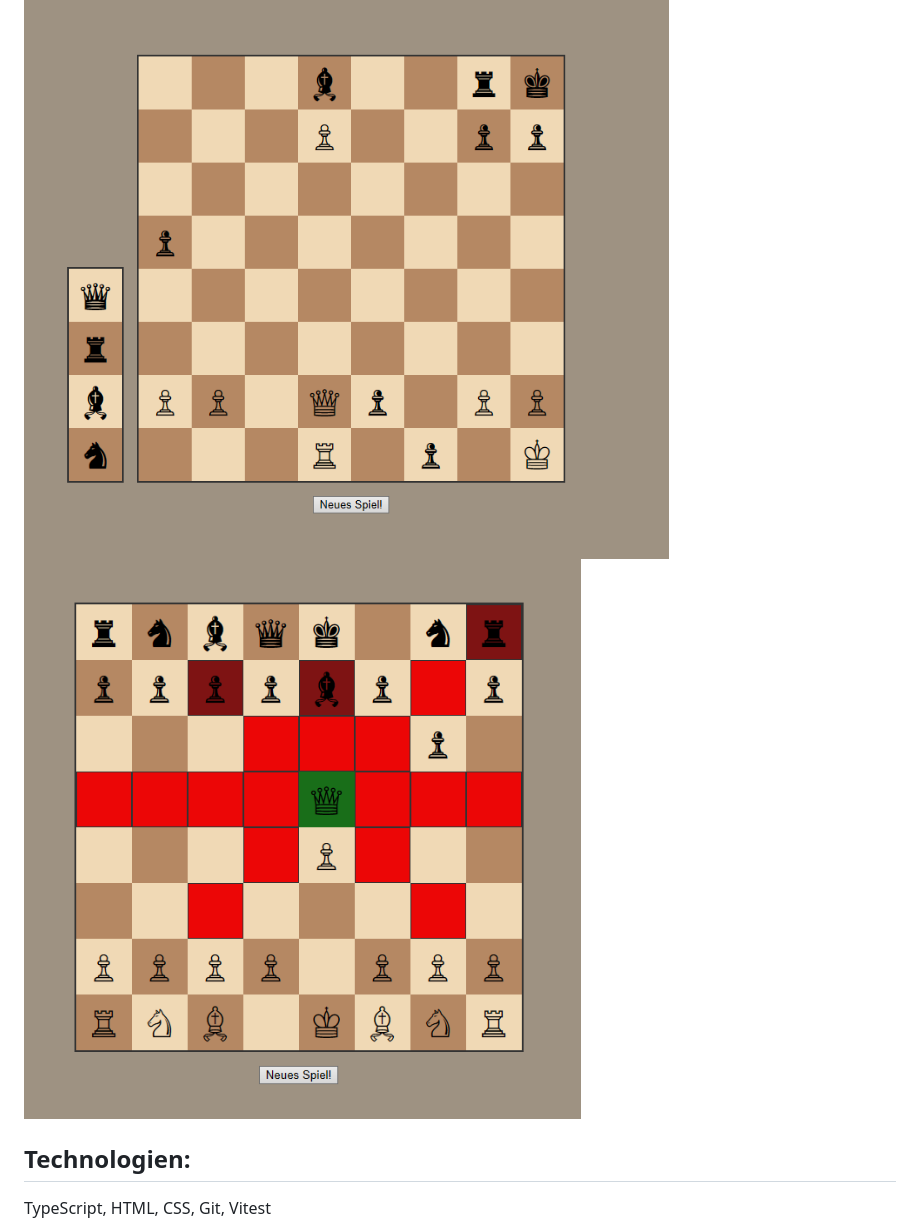
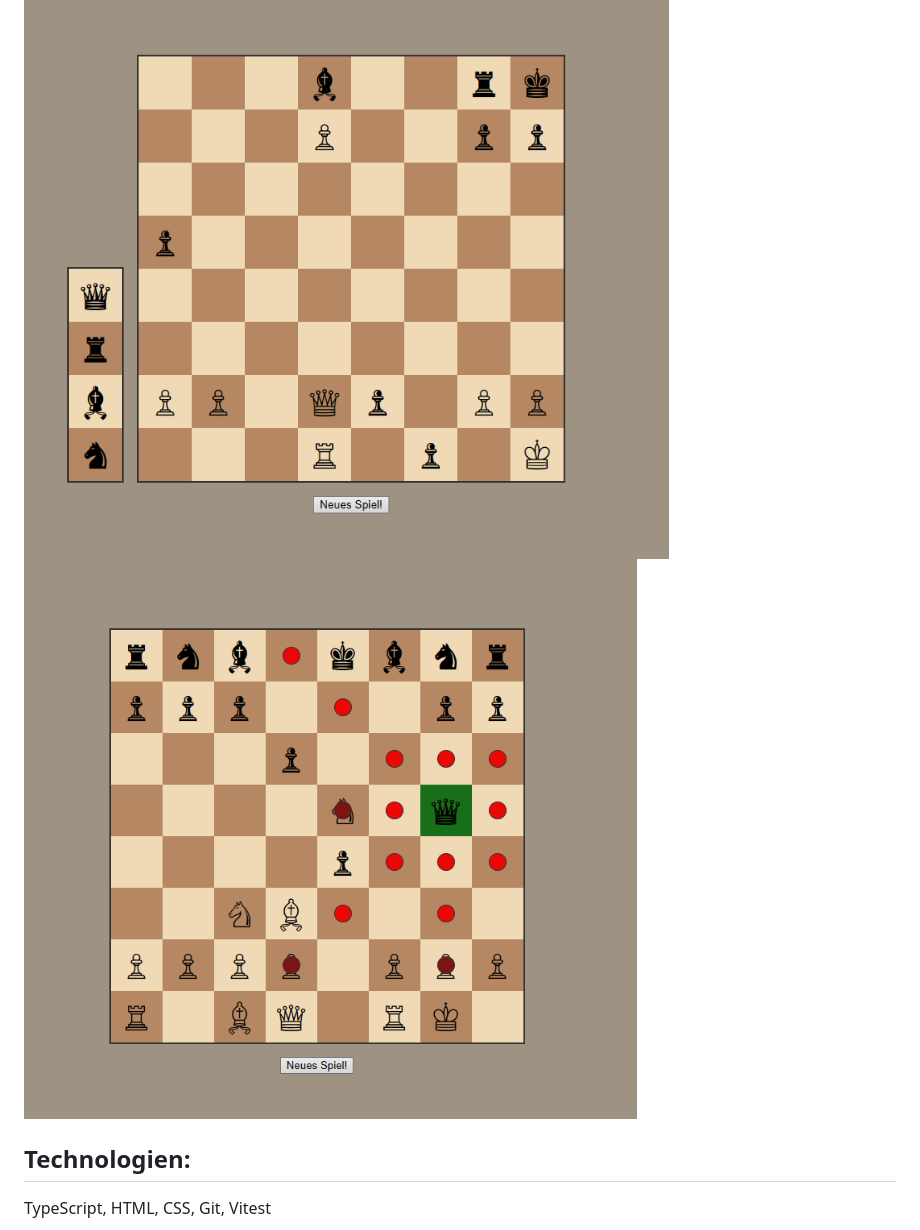
Before and after one commit to EmilisKrup/Schach, a Markdown page: README.md, the part around the change. Drawn GitHub-style; pictures changed too: assets/Screenshot 2026-11-10 111837.png (deleted), assets/Screenshot 2026-11-10 160905.png (added).

```diff
--- a/README.md
+++ b/README.md
@@ -18,7 +18,7 @@ Das Projekt setzt die Zugregeln für jede Figur um und erkennt Schach, Schachmat
 - (NEU) Visualisierung bewegbarer Felder
 
 ![Schach Spiel](assets/Screenshot%202026-11-03%20101929.png)
-![Schach Spiel](assets/Screenshot%202026-11-10%20111837.png)
+![Schach Spiel](assets/Screenshot%202026-11-10%20160905.png)
 
 ## Technologien:
 
```
Also changed, not shown: 3 other files.
